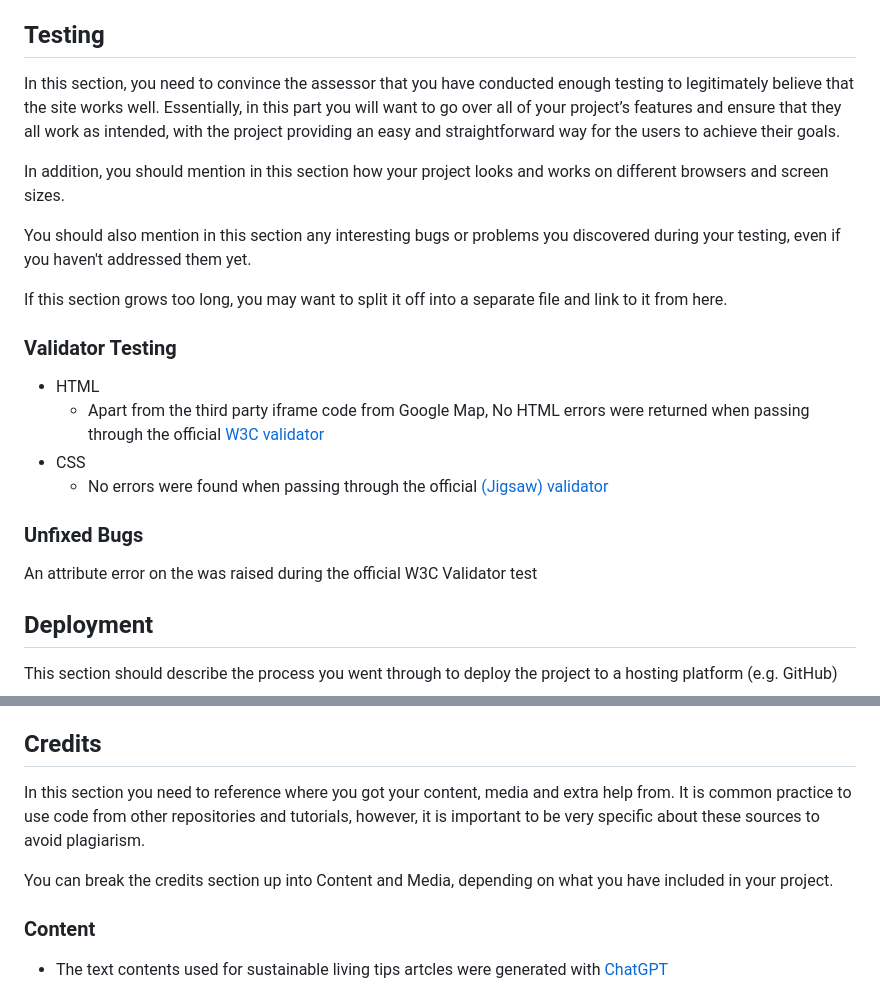
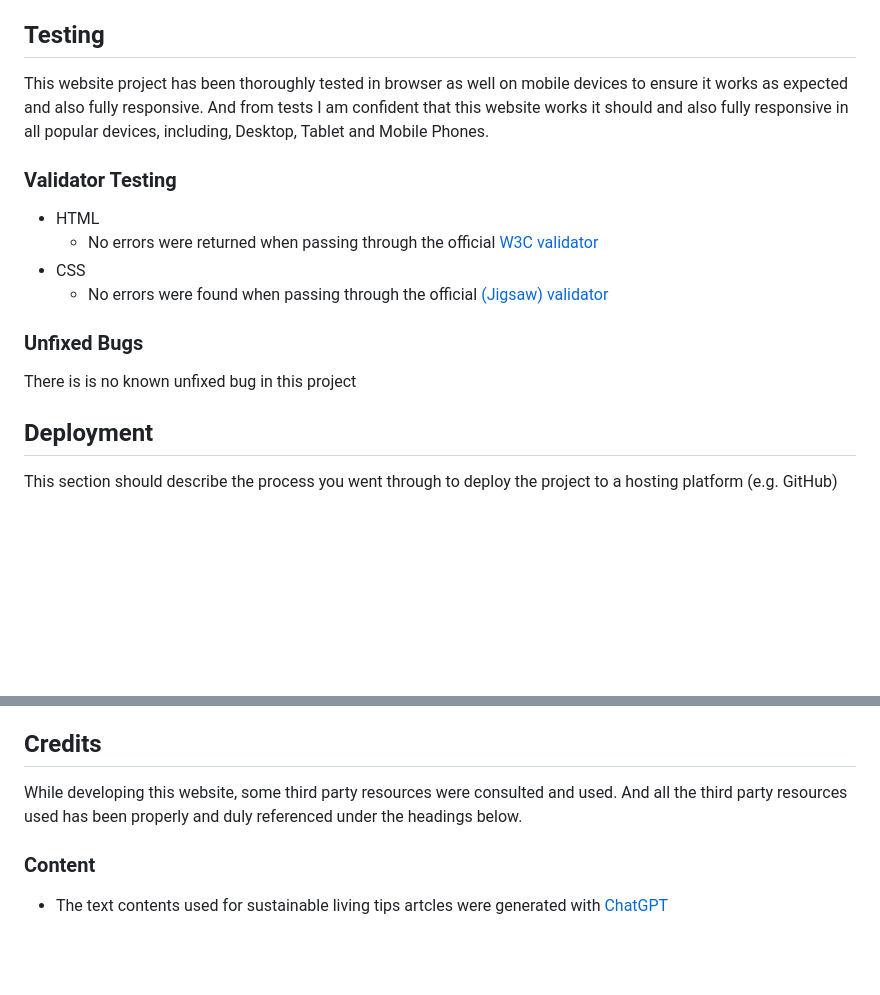
Before and after one commit to Code-Institute-Submissions/sustainable-living-tips, a Markdown page: README.md, 2 parts joined by grey strips. Drawn GitHub-style; blank space fills up the shorter version.

Commit message:
Read Me File contents modified

```diff
--- a/README.md
+++ b/README.md
@@ -79,25 +79,19 @@ The Sustainable Living Hub website's current features are shown below. It has be
 
 ## Testing
 
-In this section, you need to convince the assessor that you have conducted enough testing to legitimately believe that the site works well. Essentially, in this part you will want to go over all of your project’s features and ensure that they all work as intended, with the project providing an easy and straightforward way for the users to achieve their goals.
-
-In addition, you should mention in this section how your project looks and works on different browsers and screen sizes.
-
-You should also mention in this section any interesting bugs or problems you discovered during your testing, even if you haven't addressed them yet.
-
-If this section grows too long, you may want to split it off into a separate file and link to it from here.
+This website project has been thoroughly tested in browser as well on mobile devices to ensure it works as expected  and also fully responsive. And from tests I am confident that this website works it should and also fully responsive in all popular devices, including, Desktop, Tablet and Mobile Phones.
 
 
 ### Validator Testing
 
 - HTML
-  - Apart from the third party iframe code from Google Map, No HTML errors were returned when passing through the official [W3C validator](https://validator.w3.org/nu/?doc=https%3A%2F%2Firelandoracle1.github.io%2Fsustainable-living-tips%2F)
+  -  No errors were returned when passing through the official [W3C validator](https://validator.w3.org/nu/?doc=https%3A%2F%2Firelandoracle1.github.io%2Fsustainable-living-tips%2F)
 - CSS
   - No errors were found when passing through the official [(Jigsaw) validator](https://jigsaw.w3.org/css-validator/validator?uri=https%3A%2F%2Firelandoracle1.github.io%2Fsustainable-living-tips%2F&profile=css3svg&usermedium=all&warning=1&vextwarning=&lang=en)
 
 ### Unfixed Bugs
 
-An attribute error on the was raised during the official W3C Validator test
+There is  is no known unfixed bug in this project
 
 ## Deployment
 
@@ -114,9 +108,7 @@ The live link can be found here - https://irelandoracle1.github.io/sustainable-l
 
 ## Credits
 
-In this section you need to reference where you got your content, media and extra help from. It is common practice to use code from other repositories and tutorials, however, it is important to be very specific about these sources to avoid plagiarism.
-
-You can break the credits section up into Content and Media, depending on what you have included in your project.
+While developing this website, some third party resources were consulted and used. And all the third party resources used has been properly and duly referenced under the headings below.
 
 ### Content
 
```
